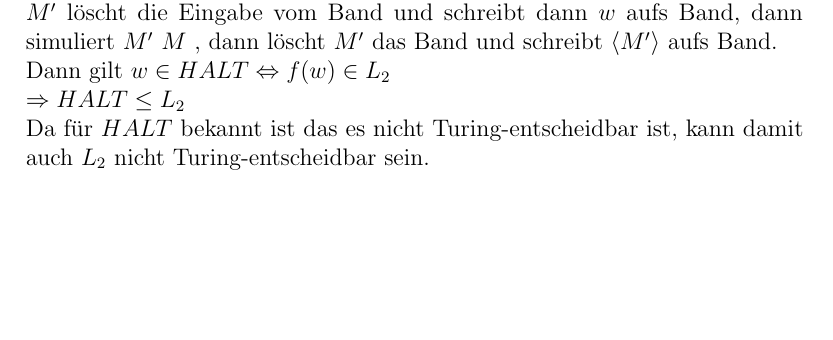
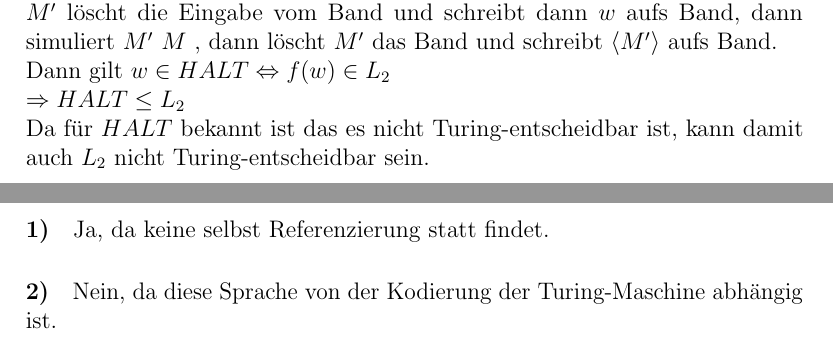
Before and after one commit to BB20101997/TGI_SoSe_18, a LaTeX document (Blatt13.tex, which reads part/S13-A4.tex): part of page 5 of 6 before the commit and two parts of pages 5 and 6 of 6 after it, the two joined at a grey line, cut so that both start at the same text, the shorter picture padded with empty space. Compiled offline with pdfLaTeX.

Commit message:
Completed Task 4

```diff
--- a/part/S13-A4.tex
+++ b/part/S13-A4.tex
@@ -1 +1,5 @@
 \section*{Aufgabe 4}
+
+\paragraph*{1)} Ja, da keine selbst Referenzierung statt findet.
+
+\paragraph*{2)} Nein, da diese Sprache von der Kodierung der Turing-Maschine abhängig ist.
```
Also changed, not shown: part/S13-A1.tex (+1 -1 lines).
